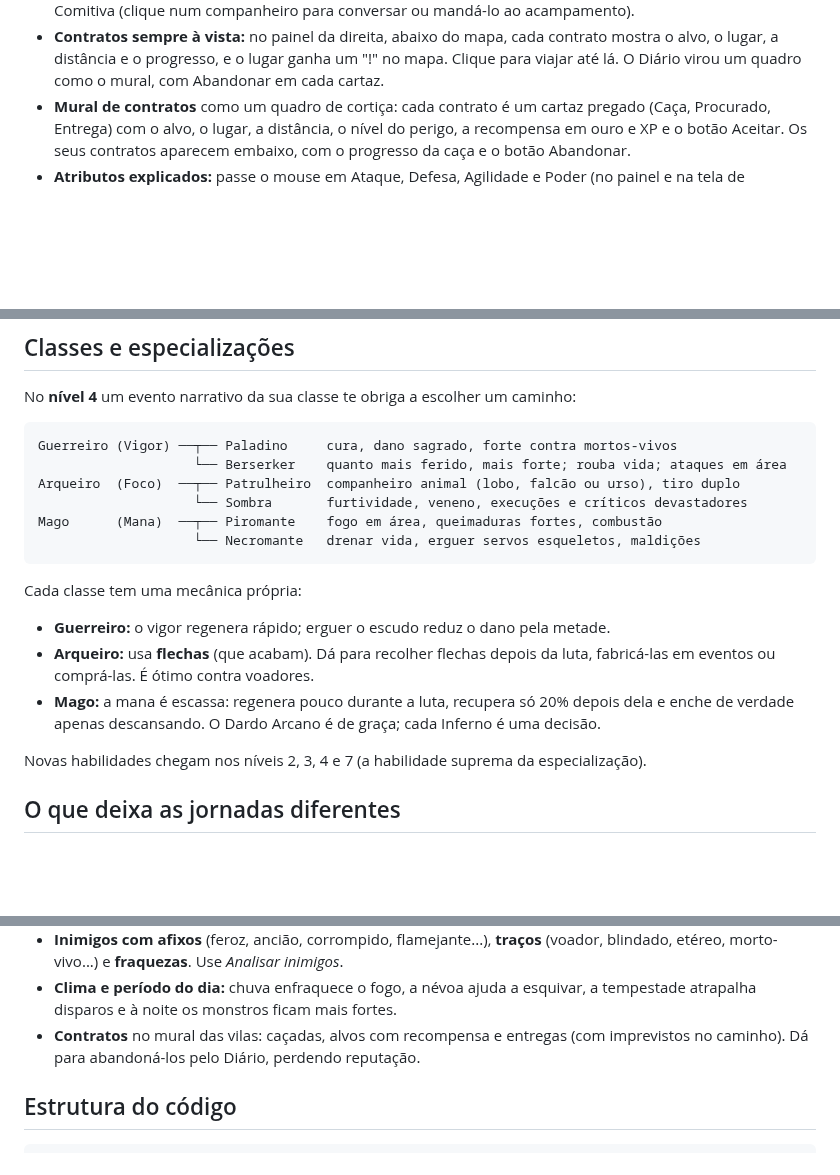
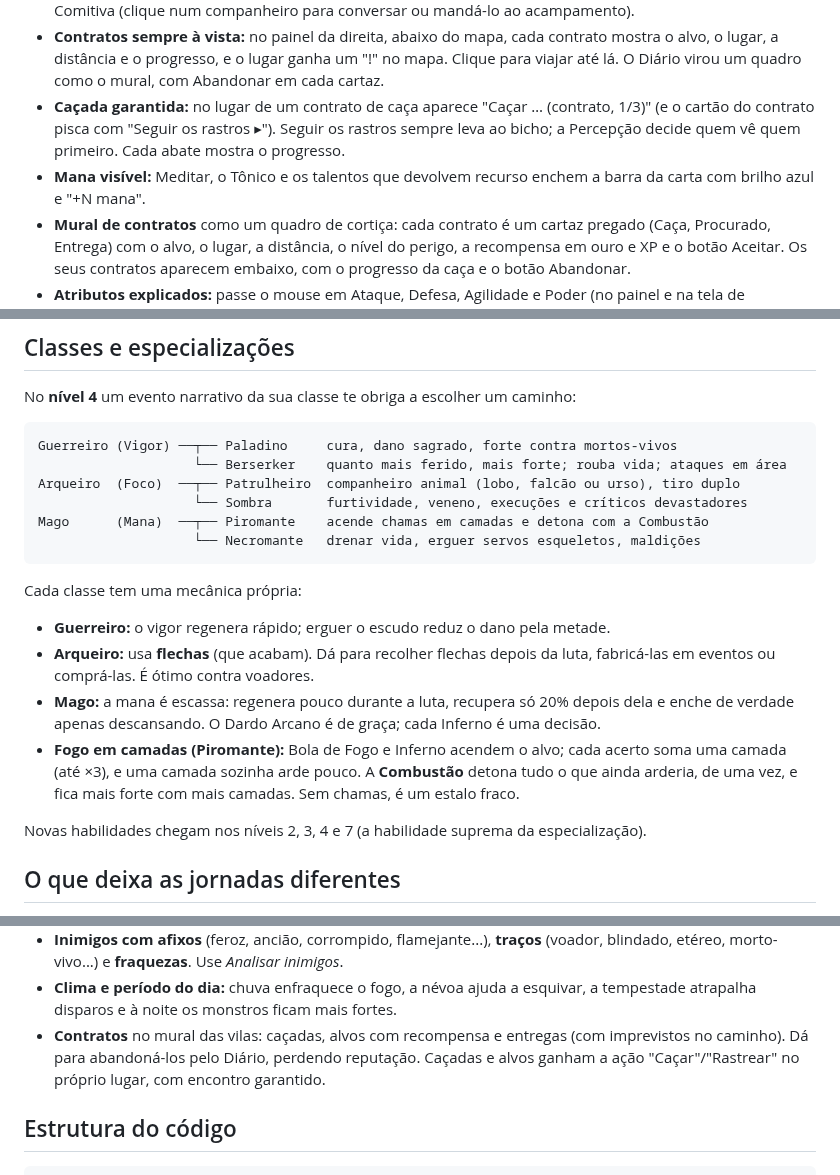
Before and after one commit to Burbb/teste2, a Markdown page: README.md, 3 parts joined by grey strips. Rendered like a GitHub page; blank space fills up the shorter version.

````diff
--- a/README.md
+++ b/README.md
@@ -123,6 +127,11 @@ na interface miúda; **Jersey 15** nos números. O botão "Fonte" no topo volta
 - **Contratos sempre à vista:** no painel da direita, abaixo do mapa, cada contrato mostra o alvo,
   o lugar, a distância e o progresso, e o lugar ganha um "!" no mapa. Clique para viajar até lá.
   O Diário virou um quadro como o mural, com Abandonar em cada cartaz.
+- **Caçada garantida:** no lugar de um contrato de caça aparece "Caçar … (contrato, 1/3)" (e o
+  cartão do contrato pisca com "Seguir os rastros ▸"). Seguir os rastros sempre leva ao bicho; a
+  Percepção decide quem vê quem primeiro. Cada abate mostra o progresso.
+- **Mana visível:** Meditar, o Tônico e os talentos que devolvem recurso enchem a barra da carta
+  com brilho azul e "+N mana".
 - **Mural de contratos** como um quadro de cortiça: cada contrato é um cartaz pregado (Caça,
   Procurado, Entrega) com o alvo, o lugar, a distância, o nível do perigo, a recompensa em
   ouro e XP e o botão Aceitar. Os seus contratos aparecem embaixo, com o progresso da caça e o
@@ -275,7 +284,7 @@ Guerreiro (Vigor) ──┬── Paladino     cura, dano sagrado, forte contra
                     └── Berserker    quanto mais ferido, mais forte; rouba vida; ataques em área
 Arqueiro  (Foco)  ──┬── Patrulheiro  companheiro animal (lobo, falcão ou urso), tiro duplo
                     └── Sombra       furtividade, veneno, execuções e críticos devastadores
-Mago      (Mana)  ──┬── Piromante    fogo em área, queimaduras fortes, combustão
+Mago      (Mana)  ──┬── Piromante    acende chamas em camadas e detona com a Combustão
                     └── Necromante   drenar vida, erguer servos esqueletos, maldições
 ```
 
@@ -286,6 +295,9 @@ Cada classe tem uma mecânica própria:
 - **Mago:** a mana é escassa: regenera pouco durante a luta, recupera só 20% depois dela e
   enche de verdade apenas descansando. O Dardo Arcano é de graça; cada Inferno é uma
   decisão.
+- **Fogo em camadas (Piromante):** Bola de Fogo e Inferno acendem o alvo; cada acerto soma uma
+  camada (até ×3), e uma camada sozinha arde pouco. A **Combustão** detona tudo o que ainda
+  arderia, de uma vez, e fica mais forte com mais camadas. Sem chamas, é um estalo fraco.
 
 Novas habilidades chegam nos níveis 2, 3, 4 e 7 (a habilidade suprema da especialização).
 
@@ -318,7 +330,8 @@ Novas habilidades chegam nos níveis 2, 3, 4 e 7 (a habilidade suprema da especi
 - **Clima e período do dia:** chuva enfraquece o fogo, a névoa ajuda a esquivar, a
   tempestade atrapalha disparos e à noite os monstros ficam mais fortes.
 - **Contratos** no mural das vilas: caçadas, alvos com recompensa e entregas (com
-  imprevistos no caminho). Dá para abandoná-los pelo Diário, perdendo reputação.
+  imprevistos no caminho). Dá para abandoná-los pelo Diário, perdendo reputação. Caçadas e
+  alvos ganham a ação "Caçar"/"Rastrear" no próprio lugar, com encontro garantido.
 
 ## Estrutura do código
 
````
Also changed, not shown: other parts of README.md (+4 -0 lines), docs/cacada.png (added), docs/chamas-mana.png (added), 13 other files.
